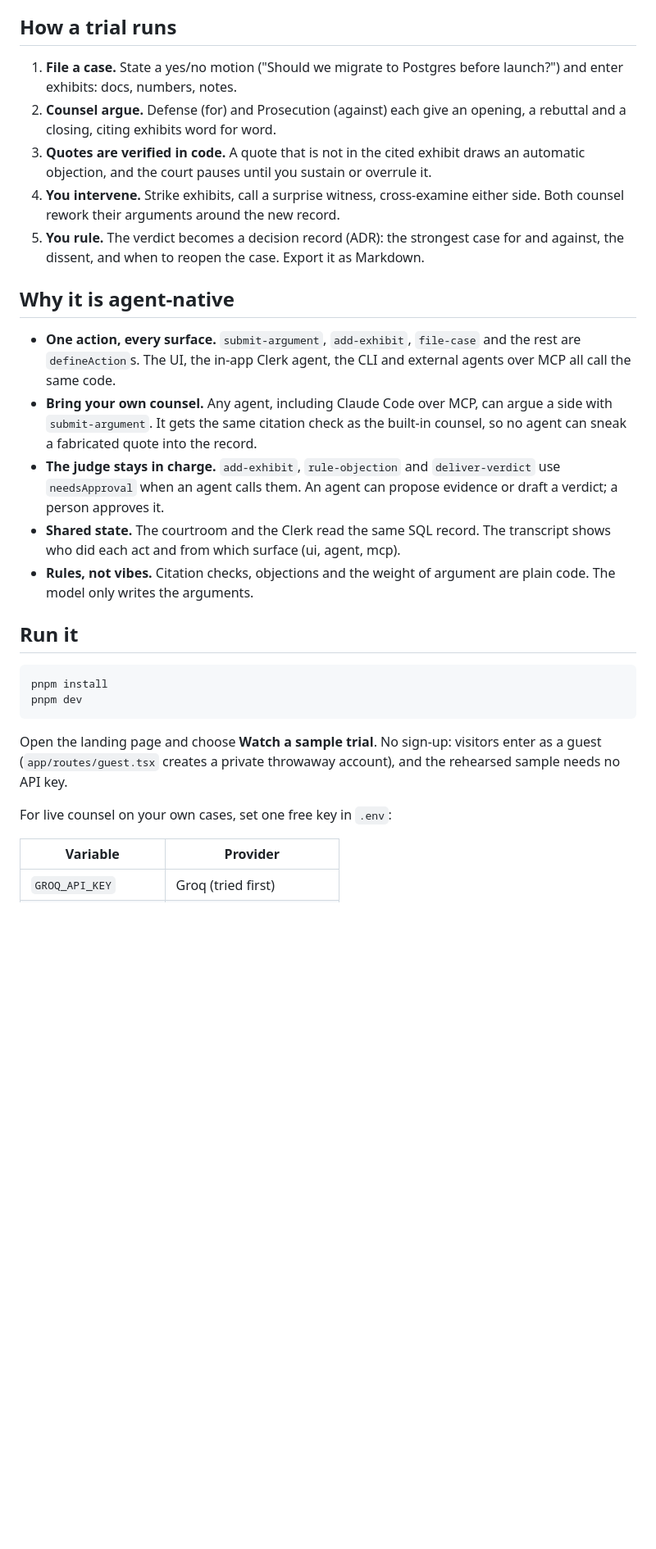
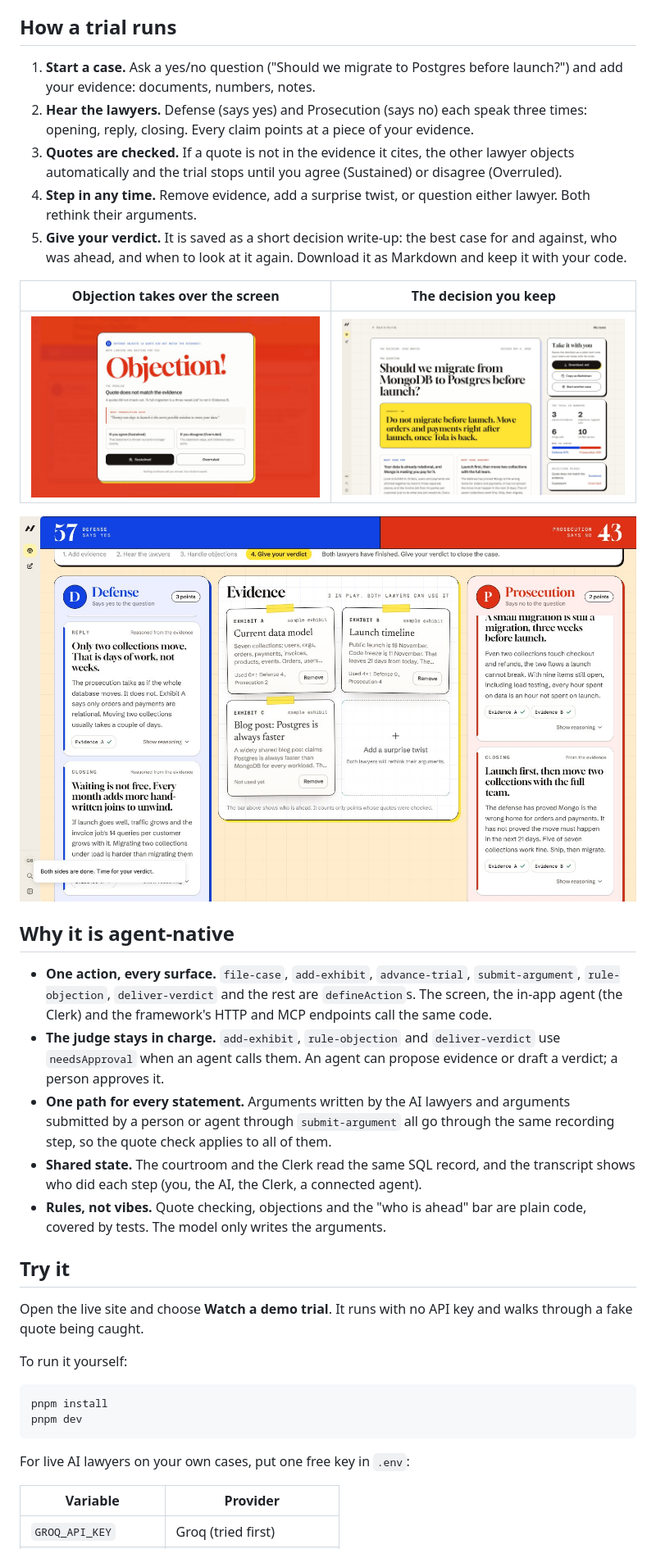
Before and after one commit to midexol/objection, a Markdown page: README.md, the part around one of its changes. Shown at 82% size. GitHub-like rendering; pictures changed too: docs/screenshots/courtroom.jpg (added), docs/screenshots/decision.jpg (added), docs/screenshots/objection.jpg (added); blank space fills up the shorter version.

Commit message:
Polish repo: README with screenshots, tests, license, design notes, plain wording

````diff
--- a/README.md
+++ b/README.md
@@ -6,30 +13,38 @@ Built on [Agent-Native](https://github.com/BuilderIO/agent-native) for the Build
 
 ## How a trial runs
 
-1. **File a case.** State a yes/no motion ("Should we migrate to Postgres before launch?") and enter exhibits: docs, numbers, notes.
-2. **Counsel argue.** Defense (for) and Prosecution (against) each give an opening, a rebuttal and a closing, citing exhibits word for word.
-3. **Quotes are verified in code.** A quote that is not in the cited exhibit draws an automatic objection, and the court pauses until you sustain or overrule it.
-4. **You intervene.** Strike exhibits, call a surprise witness, cross-examine either side. Both counsel rework their arguments around the new record.
-5. **You rule.** The verdict becomes a decision record (ADR): the strongest case for and against, the dissent, and when to reopen the case. Export it as Markdown.
+1. **Start a case.** Ask a yes/no question ("Should we migrate to Postgres before launch?") and add your evidence: documents, numbers, notes.
+2. **Hear the lawyers.** Defense (says yes) and Prosecution (says no) each speak three times: opening, reply, closing. Every claim points at a piece of your evidence.
+3. **Quotes are checked.** If a quote is not in the evidence it cites, the other lawyer objects automatically and the trial stops until you agree (Sustained) or disagree (Overruled).
+4. **Step in any time.** Remove evidence, add a surprise twist, or question either lawyer. Both rethink their arguments.
+5. **Give your verdict.** It is saved as a short decision write-up: the best case for and against, who was ahead, and when to look at it again. Download it as Markdown and keep it with your code.
+
+| Objection takes over the screen | The decision you keep |
+| --- | --- |
+| ![An objection](docs/screenshots/objection.jpg) | ![The saved decision](docs/screenshots/decision.jpg) |
+
+![The courtroom](docs/screenshots/courtroom.jpg)
 
 ## Why it is agent-native
 
-- **One action, every surface.** `submit-argument`, `add-exhibit`, `file-case` and the rest are `defineAction`s. The UI, the in-app Clerk agent, the CLI and external agents over MCP all call the same code.
-- **Bring your own counsel.** Any agent, including Claude Code over MCP, can argue a side with `submit-argument`. It gets the same citation check as the built-in counsel, so no agent can sneak a fabricated quote into the record.
+- **One action, every surface.** `file-case`, `add-exhibit`, `advance-trial`, `submit-argument`, `rule-objection`, `deliver-verdict` and the rest are `defineAction`s. The screen, the in-app agent (the Clerk) and the framework's HTTP and MCP endpoints call the same code.
 - **The judge stays in charge.** `add-exhibit`, `rule-objection` and `deliver-verdict` use `needsApproval` when an agent calls them. An agent can propose evidence or draft a verdict; a person approves it.
-- **Shared state.** The courtroom and the Clerk read the same SQL record. The transcript shows who did each act and from which surface (ui, agent, mcp).
-- **Rules, not vibes.** Citation checks, objections and the weight of argument are plain code. The model only writes the arguments.
+- **One path for every statement.** Arguments written by the AI lawyers and arguments submitted by a person or agent through `submit-argument` all go through the same recording step, so the quote check applies to all of them.
+- **Shared state.** The courtroom and the Clerk read the same SQL record, and the transcript shows who did each step (you, the AI, the Clerk, a connected agent).
+- **Rules, not vibes.** Quote checking, objections and the "who is ahead" bar are plain code, covered by tests. The model only writes the arguments.
 
-## Run it
+## Try it
+
+Open the live site and choose **Watch a demo trial**. It runs with no API key and walks through a fake quote being caught.
+
+To run it yourself:
 
 ```bash
 pnpm install
 pnpm dev
 ```
 
-Open the landing page and choose **Watch a sample trial**. No sign-up: visitors enter as a guest (`app/routes/guest.tsx` creates a private throwaway account), and the rehearsed sample needs no API key.
-
-For live counsel on your own cases, set one free key in `.env`:
+For live AI lawyers on your own cases, put one free key in `.env`:
 
 | Variable | Provider |
 | --- | --- |
````
Also changed, not shown: other parts of README.md (+36 -9 lines), CHANGELOG.md (+11 -22 lines), DESIGN.md (+13 -27 lines), docs/screenshots/landing.jpg (added), docs/screenshots/my-cases.jpg (added), 8 other files.
